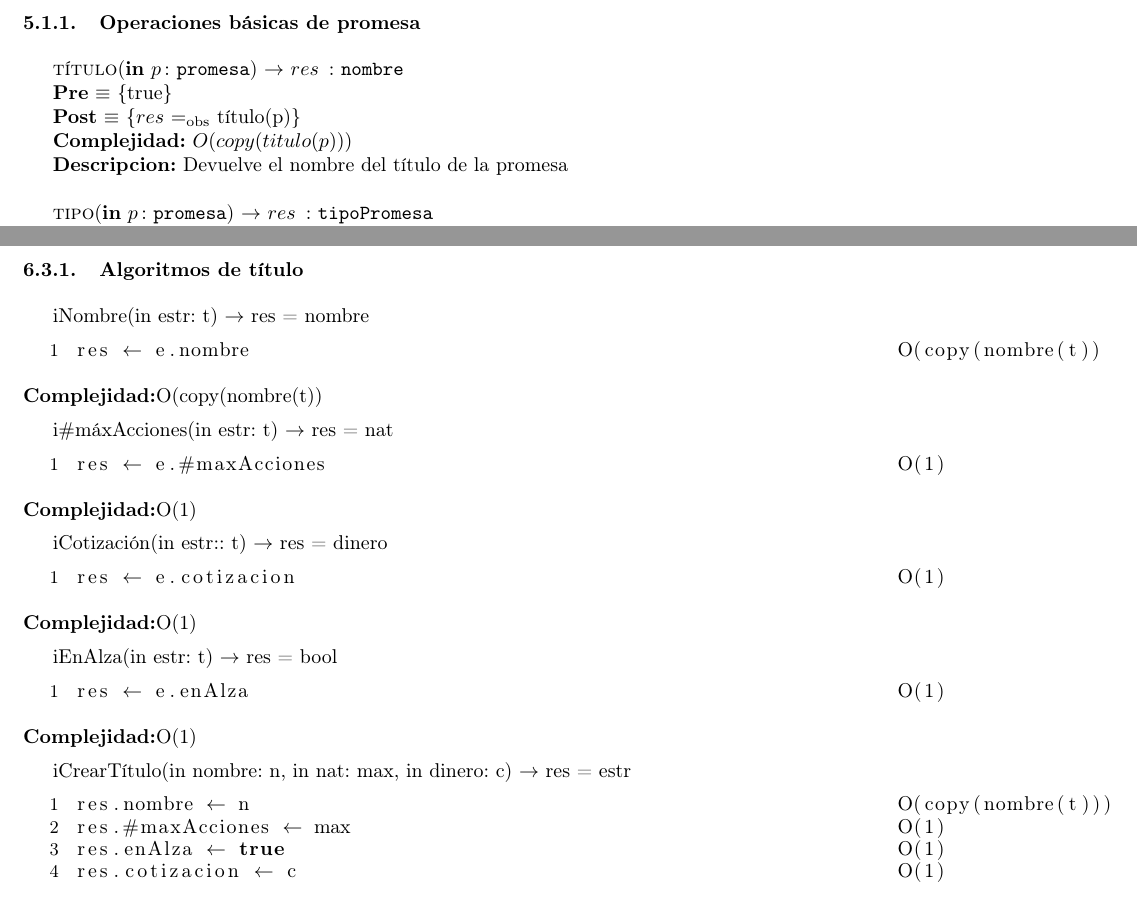
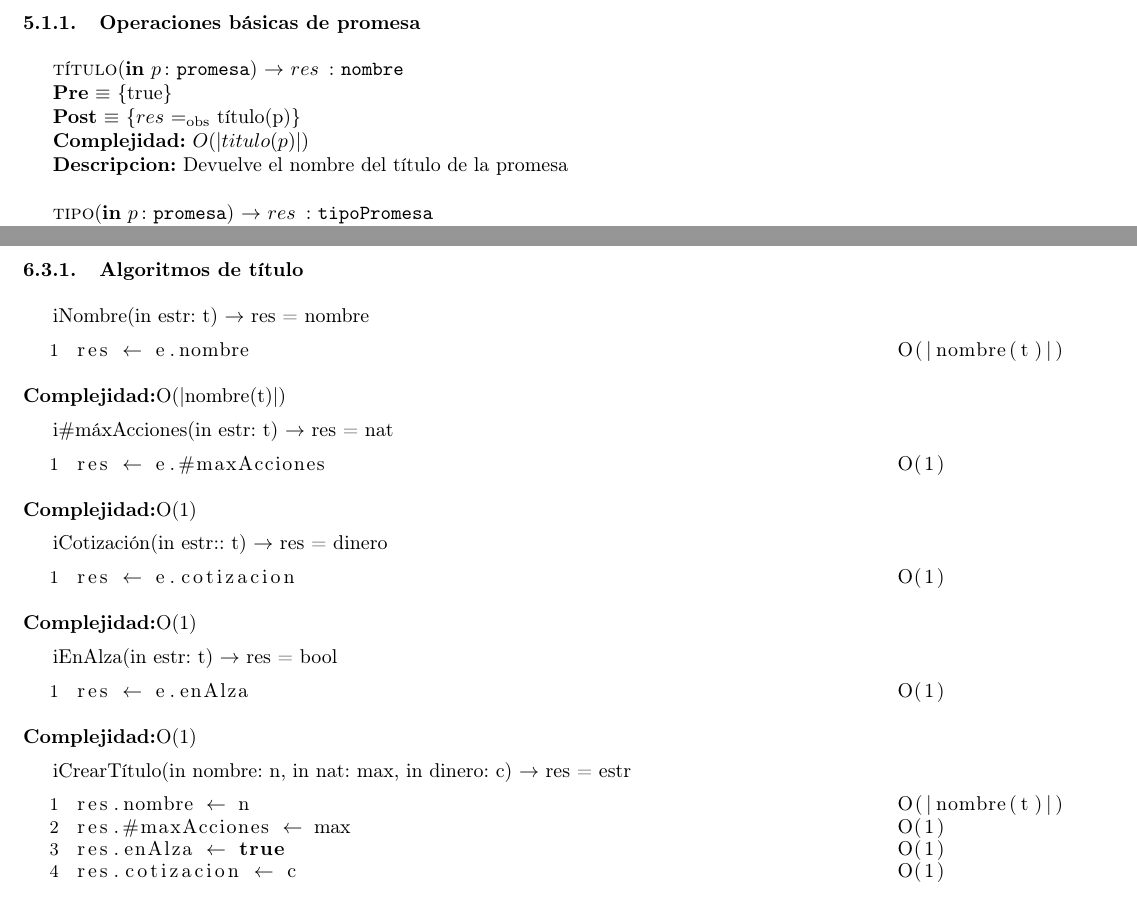
Before and after one commit to luparral/algo2tp2, a LaTeX document (informe.tex, which reads modulo_promesa.tex, modulo_titulo.tex): two parts of pages 20 and 23 of 23, joined at a grey line, cut so that both start at the same text. Compiled offline with pdfLaTeX.

Commit message:
version finaaaaal posta

```diff
--- a/modulo_promesa.tex
+++ b/modulo_promesa.tex
@@ -21,7 +21,7 @@
 %%titulo
   \InterfazFuncion{t\'itulo}{\In{p}{promesa}}{nombre}
   {$res$ \igobs t\'itulo(p)}
-  [$O(copy(titulo(p)))$]
+  [$O(|titulo(p)|)$]
   [Devuelve el nombre del t\'itulo de la promesa]\\\\
 %%tipoPromesa
   \InterfazFuncion{tipo}{\In{p}{promesa}}{tipoPromesa}
--- a/modulo_titulo.tex
+++ b/modulo_titulo.tex
@@ -74,9 +74,9 @@
 
 iNombre(in estr: t) $\rightarrow$ res = nombre
 \begin{lstlisting}[mathescape]
- res $\leftarrow$ e.nombre                                                        O(copy(nombre(t))
+ res $\leftarrow$ e.nombre                                                        O(|nombre(t)|)
 \end{lstlisting}
-\textbf{Complejidad:}O(copy(nombre(t))
+\textbf{Complejidad:}O(|nombre(t)|)
 
 i$\#$m\'axAcciones(in estr: t) $\rightarrow$ res = nat
 \begin{lstlisting}[mathescape]
@@ -101,7 +101,7 @@ iEnAlza(in estr: t) $\rightarrow$ res = bool
 
 iCrearT\'itulo(in nombre: n, in nat: max, in dinero: c) $\rightarrow$ res = estr
 \begin{lstlisting}[mathescape]
- res.nombre $\leftarrow$ n                                                        O(copy(nombre(t)))
+ res.nombre $\leftarrow$ n                                                        O(|nombre(t)|)
  res.$\#$maxAcciones $\leftarrow$ max                                                 O(1)
  res.enAlza $\leftarrow$ true                                                     O(1)
  res.cotizacion $\leftarrow$ c                                                    O(1)
```
Also changed, not shown: informe.pdf, modulo_titulo.tex (6 more changed lines), 3 other files.
